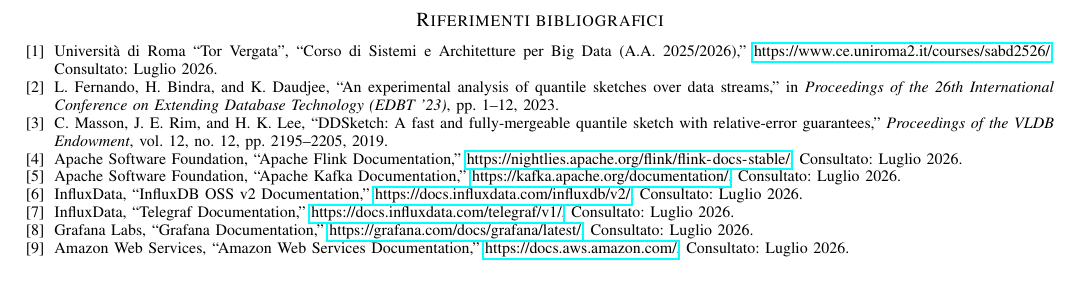
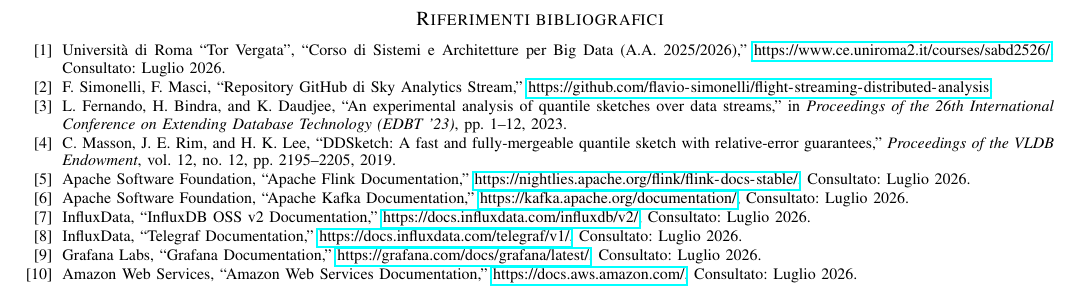
Before and after one commit to flavio-simonelli/flight-streaming-distributed-analysis, a LaTeX paper (Report/report.tex): part of page 9 of 43, cut so that both start at the same text. Compiled offline with pdfLaTeX.

Commit message:
docs: update bibliography formatting and add project repository reference

```diff
--- a/Report/report.tex
+++ b/Report/report.tex
@@ -657,12 +657,18 @@
 \clearpage
 \onecolumn
 
-\begin{thebibliography}{9}
+\begin{thebibliography}{99}
+\setlength{\itemsep}{0.5pt}
+\setlength{\parsep}{0pt}
 
     % Academic & Project References
     \bibitem{sabd_course}
     Università di Roma ``Tor Vergata'', ``Corso di Sistemi e Architetture per Big Data (A.A. 2025/2026),''
     \url{https://www.ce.uniroma2.it/courses/sabd2526/}, Consultato: Luglio 2026.
+
+    \bibitem{project_repo}
+    F.~Simonelli, F.~Masci, ``Repository GitHub di Sky Analytics Stream,''
+    \url{https://github.com/flavio-simonelli/flight-streaming-distributed-analysis}.
 
     % Quantile Sketches
     \bibitem{fernando2023quantiles}
```
